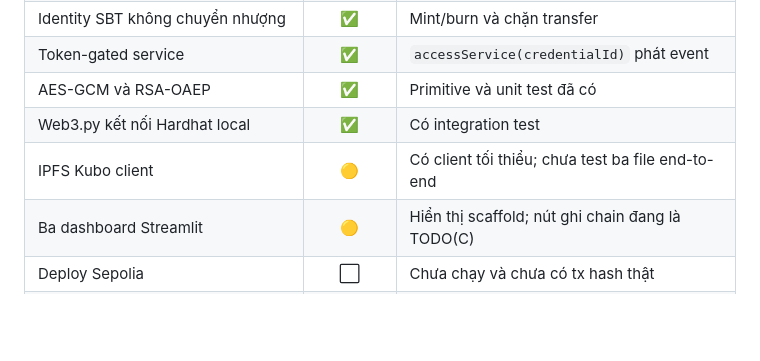
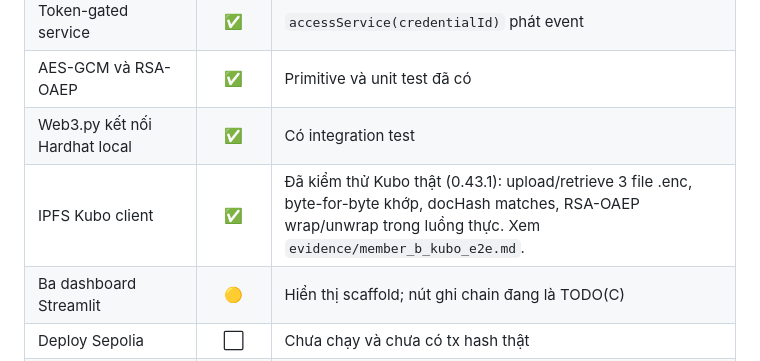
Before and after one commit to baorphuc/IS355.R11.SSI, a Markdown page: README.md, the part around the change. Drawn GitHub-style; blank space fills up the shorter version.

Commit message:
docs: add Member B Crypto and IPFS handoff evidence

```diff
--- a/README.md
+++ b/README.md
@@ -65,7 +65,7 @@ Giao diện tích hợp giữa bốn mảng đã được khóa tại [`docs/2-p
 | Token-gated service | ✅ | `accessService(credentialId)` phát event |
 | AES-GCM và RSA-OAEP | ✅ | Primitive và unit test đã có |
 | Web3.py kết nối Hardhat local | ✅ | Có integration test |
-| IPFS Kubo client | 🟡 | Có client tối thiểu; chưa test ba file end-to-end |
+| IPFS Kubo client | ✅ | Đã kiểm thử Kubo thật (0.43.1): upload/retrieve 3 file .enc, byte-for-byte khớp, docHash matches, RSA-OAEP wrap/unwrap trong luồng thực. Xem `evidence/member_b_kubo_e2e.md`. |
 | Ba dashboard Streamlit | 🟡 | Hiển thị scaffold; nút ghi chain đang là TODO(C) |
 | Deploy Sepolia | ⬜ | Chưa chạy và chưa có tx hash thật |
 | Báo cáo/slide/video nghiệm thu | ⬜ | Nhóm tiếp tục thực hiện theo WBS |
```
Also changed, not shown: evidence/member_b_kubo_e2e.md (added, +81 -0 lines).
